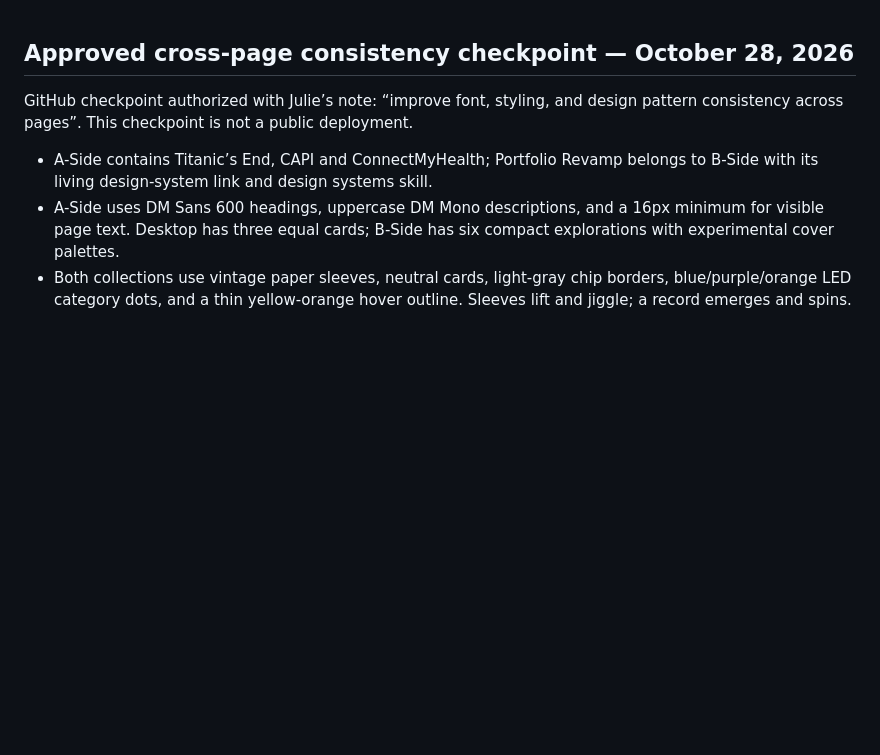
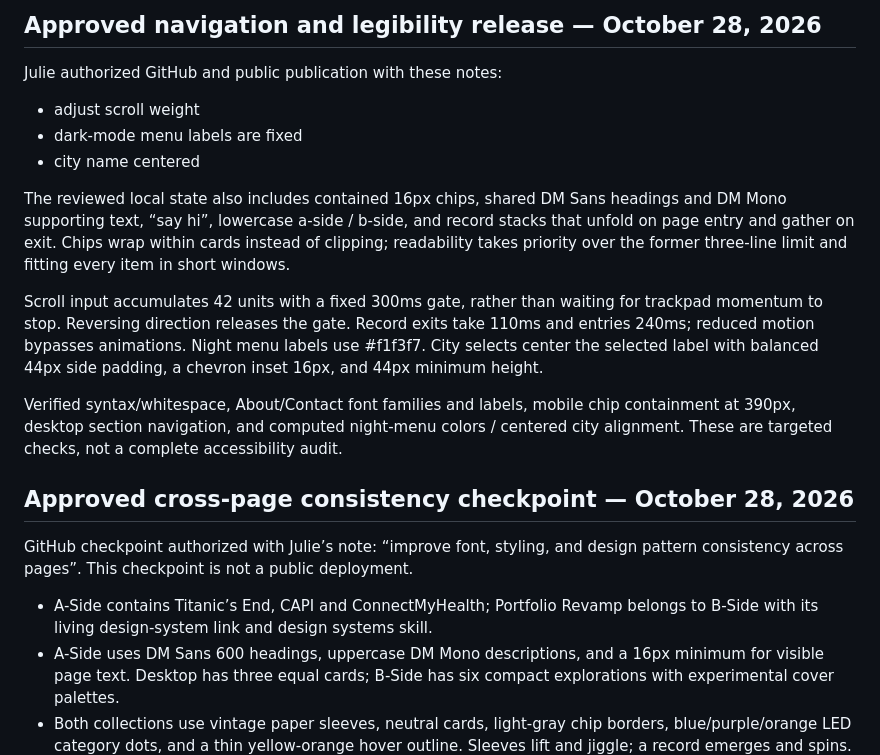
Before and after one commit to jyeung9/yeung-designs-portfolio, a Markdown page: design-system.md, the part around the change. Rendered like a GitHub page; blank space fills up the shorter version.

Commit message:
Adjust scroll weight and improve dark-mode navigation
adjust scroll weight
dark-mode menu labels are fixed
city name centered

Also retain reviewed chip containment, shared sans-serif headings, lowercase collection titles and record stack transitions. Update text and visual design references. Verified JavaScript syntax, whitespace, 390px chip containment, desktop navigation and computed theme/typography styles.

```diff
--- a/design-system.md
+++ b/design-system.md
@@ -1,3 +1,16 @@
+## Approved navigation and legibility release — October 28, 2026
+
+Julie authorized GitHub and public publication with these notes:
+- adjust scroll weight
+- dark-mode menu labels are fixed
+- city name centered
+
+The reviewed local state also includes contained 16px chips, shared DM Sans headings and DM Mono supporting text, “say hi”, lowercase a-side / b-side, and record stacks that unfold on page entry and gather on exit. Chips wrap within cards instead of clipping; readability takes priority over the former three-line limit and fitting every item in short windows.
+
+Scroll input accumulates 42 units with a fixed 300ms gate, rather than waiting for trackpad momentum to stop. Reversing direction releases the gate. Record exits take 110ms and entries 240ms; reduced motion bypasses animations. Night menu labels use #f1f3f7. City selects center the selected label with balanced 44px side padding, a chevron inset 16px, and 44px minimum height.
+
+Verified syntax/whitespace, About/Contact font families and labels, mobile chip containment at 390px, desktop section navigation, and computed night-menu colors / centered city alignment. These are targeted checks, not a complete accessibility audit.
+
 ## Approved cross-page consistency checkpoint — October 28, 2026
 
 GitHub checkpoint authorized with Julie’s note: “improve font, styling, and design pattern consistency across pages”. This checkpoint is not a public deployment.
```
Also changed, not shown: references/visual-components.md (+8 -0 lines), .local-previews/contained-chips-preview.png (added), .local-previews/night-menu-preview.png (added), .local-previews/shared-heading-preview.png (added), 5 other files.
